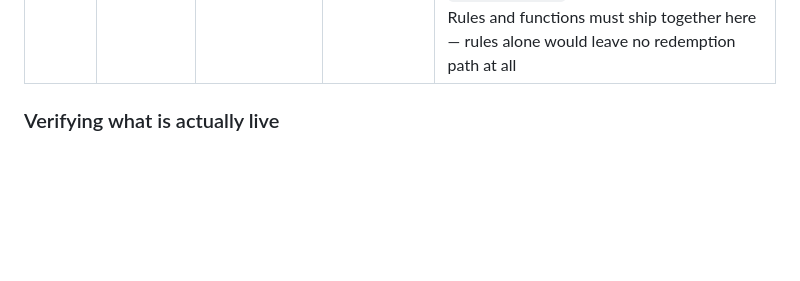
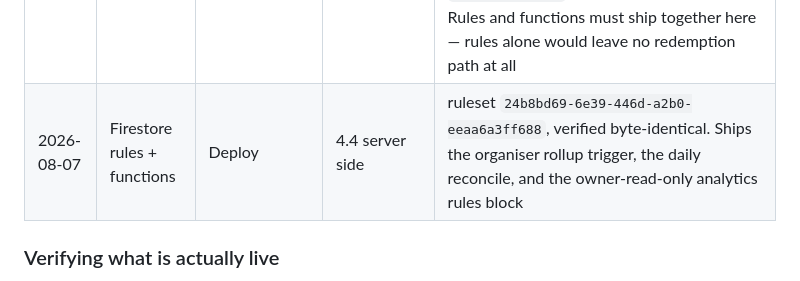
Before and after one commit to IllEgo/GeoDrop, a Markdown page: docs/migration-plan.md, the part around the change. Drawn GitHub-style; blank space fills up the shorter version.

Commit message:
Log the 4.4 rules and functions deploy
Ruleset 24b8bd69-6e39-446d-a2b0-eeaa6a3ff688, verified byte-identical to the
repo after release. Ships the organiser rollup trigger, the daily reconcile, and
the owner-read-only analytics rules block.

The rollup starts empty and fills as drops are collected and redeemed; the
reconcile backfills any experience that already has activity on its next daily
run.

Co-Authored-By: Claude Opus 5 <noreply@anthropic.com>
Claude-Session: https://claude.ai/code/session_01VTdYTQoXgbY4dCNtysG9jr

```diff
--- a/docs/migration-plan.md
+++ b/docs/migration-plan.md
@@ -63,6 +63,7 @@ from an account that had accepted the policies was refused).
 | 2026-08-07 | Firestore rules | Deploy | 4.2 | ruleset `ff9c9ba6-25df-42cd-ac7e-aba4ac968030`; live source verified byte-identical to repo. Claims are now one-way in production |
 | 2026-08-07 | Firestore rules | Deploy | 4.3 prerequisite | ruleset `f319574d-7935-4bf0-bb37-c815f5b33394`; verified byte-identical. **Redemption is now possible in production for the first time** — the allowed-keys list omitted the top-level `redeemedBy`, so `hasOnly()` was false for every real redemption |
 | 2026-08-07 | Firestore rules + **functions** | Deploy | 4.3 complete | ruleset `91f5ac5d-7196-4925-b657-7e216131aa68`, verified byte-identical, released **with** the `redeemDrop` callable. Redemption is now server-owned: no client-writable path to `redeemedBy`/`redemptionCount`, and no `redemptionCode` on a readable document. Rules and functions must ship together here — rules alone would leave no redemption path at all |
+| 2026-08-07 | Firestore rules + functions | Deploy | 4.4 server side | ruleset `24b8bd69-6e39-446d-a2b0-eeaa6a3ff688`, verified byte-identical. Ships the organiser rollup trigger, the daily reconcile, and the owner-read-only analytics rules block |
 
 ### Verifying what is actually live
 
```
